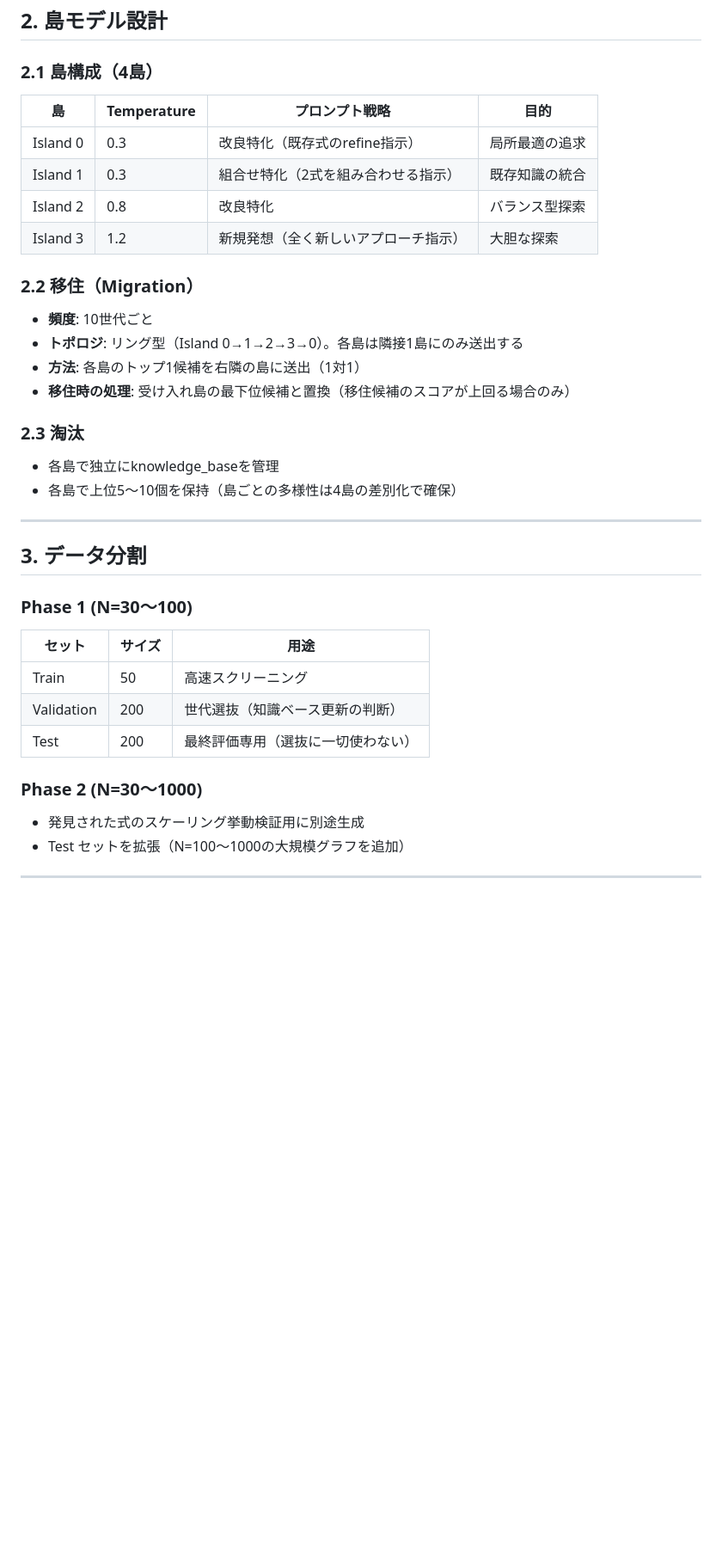
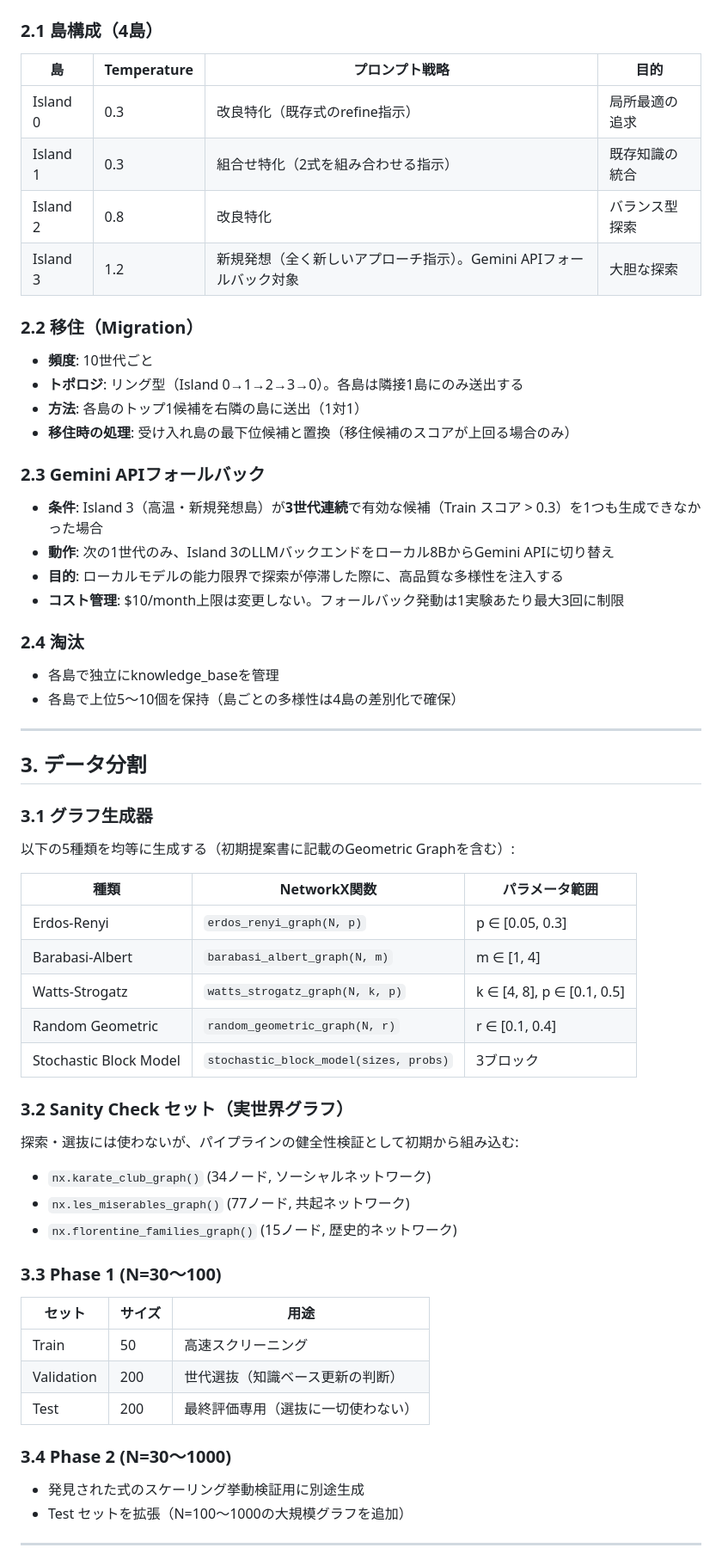
Before and after one commit to TheIllusionOfLife/graph_invariant, a Markdown page: SPEC.md, the part around one of its changes. Shown at 86% size. Drawn GitHub-style; blank space fills up the shorter version.

```diff
--- a/SPEC.md
+++ b/SPEC.md
@@ -31,7 +31,7 @@
 | Island 0 | 0.3 | 改良特化（既存式のrefine指示） | 局所最適の追求 |
 | Island 1 | 0.3 | 組合せ特化（2式を組み合わせる指示） | 既存知識の統合 |
 | Island 2 | 0.8 | 改良特化 | バランス型探索 |
-| Island 3 | 1.2 | 新規発想（全く新しいアプローチ指示） | 大胆な探索 |
+| Island 3 | 1.2 | 新規発想（全く新しいアプローチ指示）。Gemini APIフォールバック対象 | 大胆な探索 |
 
 ### 2.2 移住（Migration）
 
@@ -40,7 +40,14 @@
 - **方法**: 各島のトップ1候補を右隣の島に送出（1対1）
 - **移住時の処理**: 受け入れ島の最下位候補と置換（移住候補のスコアが上回る場合のみ）
 
-### 2.3 淘汰
+### 2.3 Gemini APIフォールバック
+
+- **条件**: Island 3（高温・新規発想島）が**3世代連続**で有効な候補（Train スコア > 0.3）を1つも生成できなかった場合
+- **動作**: 次の1世代のみ、Island 3のLLMバックエンドをローカル8BからGemini APIに切り替え
+- **目的**: ローカルモデルの能力限界で探索が停滞した際に、高品質な多様性を注入する
+- **コスト管理**: $10/month上限は変更しない。フォールバック発動は1実験あたり最大3回に制限
+
+### 2.4 淘汰
 
 - 各島で独立にknowledge_baseを管理
 - 各島で上位5〜10個を保持（島ごとの多様性は4島の差別化で確保）
@@ -49,7 +56,27 @@
 
 ## 3. データ分割
 
-### Phase 1 (N=30〜100)
+### 3.1 グラフ生成器
+
+以下の5種類を均等に生成する（初期提案書に記載のGeometric Graphを含む）:
+
+| 種類 | NetworkX関数 | パラメータ範囲 |
+|------|-------------|---------------|
+| Erdos-Renyi | `erdos_renyi_graph(N, p)` | p ∈ [0.05, 0.3] |
+| Barabasi-Albert | `barabasi_albert_graph(N, m)` | m ∈ [1, 4] |
+| Watts-Strogatz | `watts_strogatz_graph(N, k, p)` | k ∈ [4, 8], p ∈ [0.1, 0.5] |
+| Random Geometric | `random_geometric_graph(N, r)` | r ∈ [0.1, 0.4] |
+| Stochastic Block Model | `stochastic_block_model(sizes, probs)` | 3ブロック |
+
+### 3.2 Sanity Check セット（実世界グラフ）
+
+探索・選抜には使わないが、パイプラインの健全性検証として初期から組み込む:
+
+- `nx.karate_club_graph()` (34ノード, ソーシャルネットワーク)
+- `nx.les_miserables_graph()` (77ノード, 共起ネットワーク)
+- `nx.florentine_families_graph()` (15ノード, 歴史的ネットワーク)
+
+### 3.3 Phase 1 (N=30〜100)
 
 | セット | サイズ | 用途 |
 |--------|--------|------|
@@ -57,7 +84,7 @@
 | Validation | 200 | 世代選抜（知識ベース更新の判断） |
 | Test | 200 | 最終評価専用（選抜に一切使わない） |
 
-### Phase 2 (N=30〜1000)
+### 3.4 Phase 2 (N=30〜1000)
 
 - 発見された式のスケーリング挙動検証用に別途生成
 - Test セットを拡張（N=100〜1000の大規模グラフを追加）
```
Also changed, not shown: other parts of SPEC.md (+29 -15 lines).
